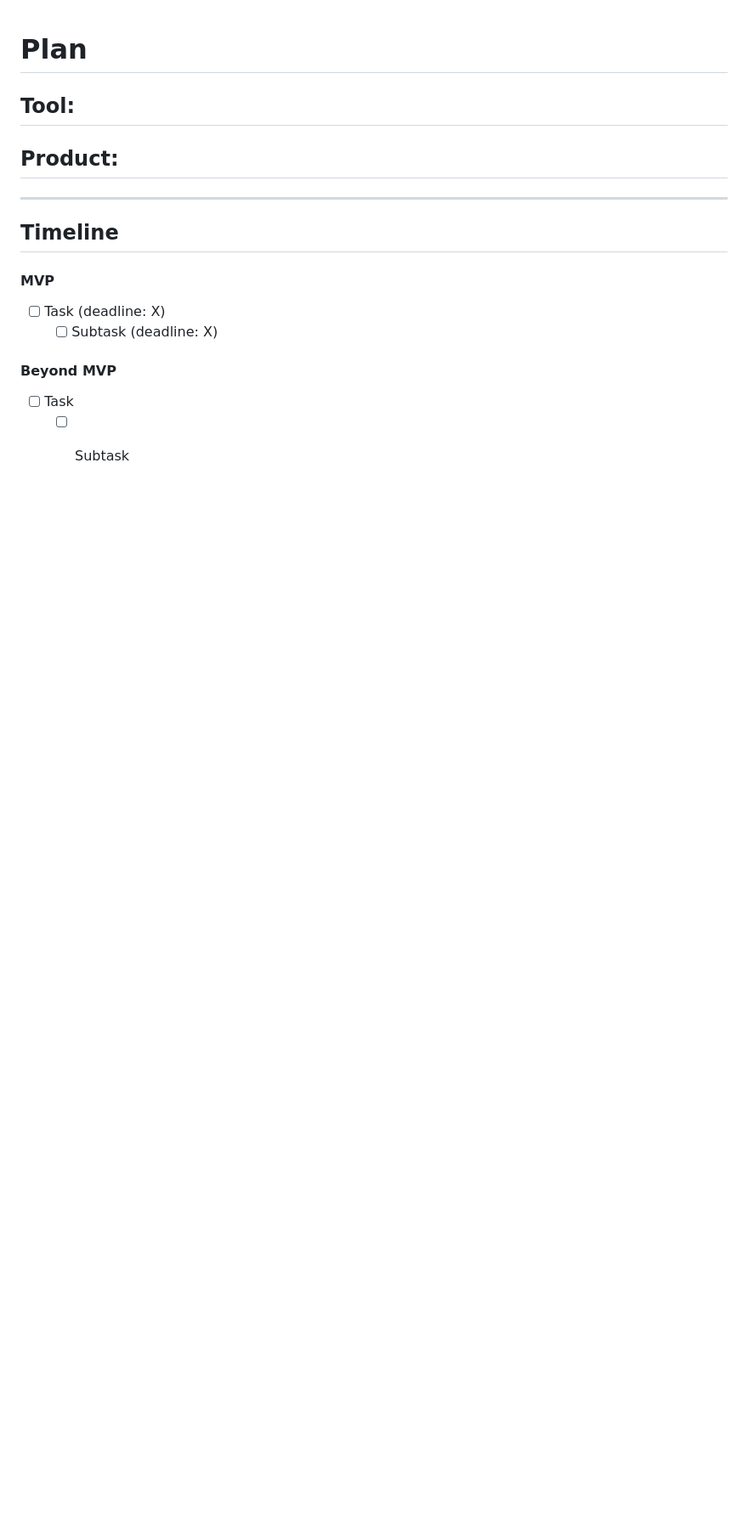
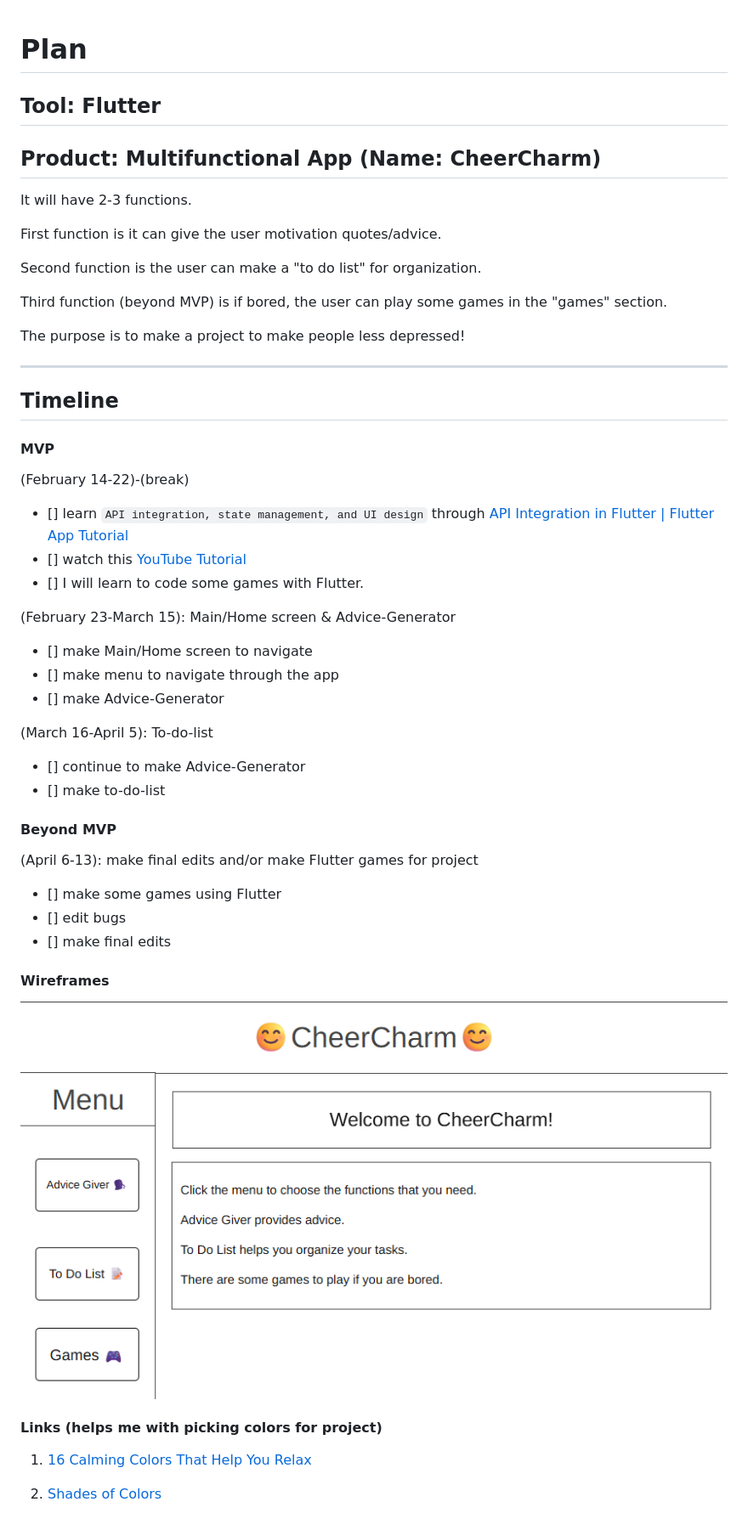
Before and after one commit to nancyc0337/apcsa-freedom-project, a Markdown page: prep/plan.md, the part around the change. Shown: that part at 85% size. Drawn GitHub-style; pictures changed too: prep/image.png (added); blank space fills up the shorter version.

```diff
--- a/prep/plan.md
+++ b/prep/plan.md
@@ -1,7 +1,18 @@
 # Plan
 
-## Tool:
-## Product:
+## Tool: Flutter
+
+## Product: Multifunctional App (Name: CheerCharm)
+
+It will have 2-3 functions.
+
+First function is it can give the user motivation quotes/advice.
+
+Second function is the user can make a "to do list" for organization.
+
+Third function (beyond MVP) is if bored, the user can play some games in the "games" section.
+
+The purpose is to make a project to make people less depressed!
 
 ---
 
@@ -9,14 +20,40 @@
 
 #### MVP
 
-- [ ] Task (deadline: X)
-  - [ ] Subtask (deadline: X)
+(February 14-22)-(break)
+- [] learn `API integration, state management, and UI design` through [API Integration in Flutter | Flutter App Tutorial](https://youtu.be/tLkw7YJ996I?si=-SOJ_Rn4dbWwh0Ql)
+- [] watch this [YouTube Tutorial](https://youtube.com/playlist?list=PLesyDHXnnTyM5nC88Ebh8KnUdxu6cvCDJ&si=avrEICKHiDTky2KP)
+- [] I will learn to code some games with Flutter.
+
+(February 23-March 15): Main/Home screen & Advice-Generator
+
+- [] make Main/Home screen to navigate
+- [] make menu to navigate through the app
+- [] make Advice-Generator
+
+(March 16-April 5): To-do-list
+
+- [] continue to make Advice-Generator
+- [] make to-do-list
 
 #### Beyond MVP
 
-- [ ] Task
-  - [ ] Subtask
+(April 6-13): make final edits and/or make Flutter games for project
+- [] make some games using Flutter
+- [] edit bugs
+- [] make final edits
 
+
+
+#### Wireframes
+![alt text](image.png)
+
+#### Links (helps me with picking colors for project)
+
+1) [16 Calming Colors That Help You Relax
+](https://www.color-meanings.com/calming-colors-relax/)
+
+2) [Shades of Colors](https://htmlcolorcodes.com/colors/)
 
 <!-- EXAMPLE
 
```
Also changed, not shown: README.md (+2 -2 lines).
